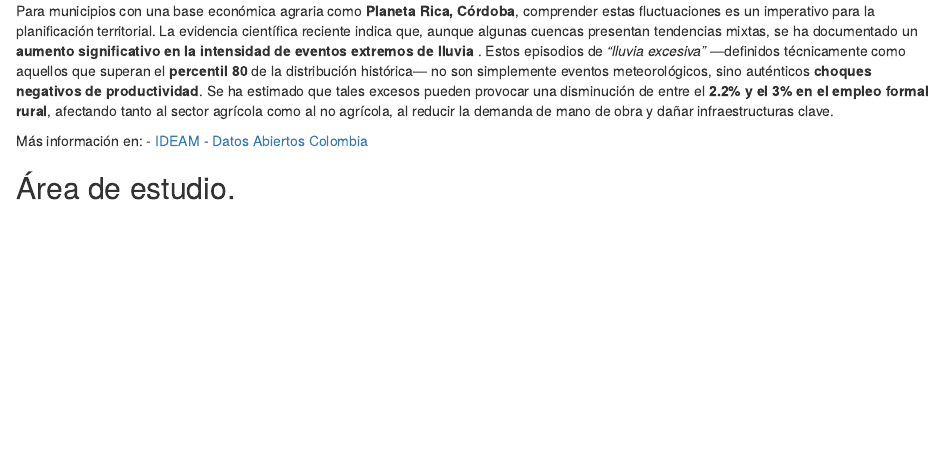
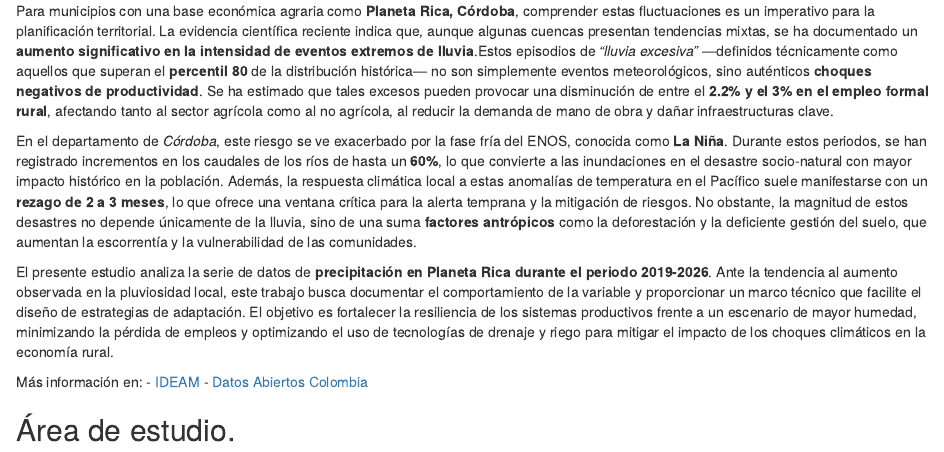
Before and after one commit to nicolesalinasagudelo1/entregable2, an R Markdown document (entregable_2_rmd.Rmd): the page in a window 1100 px wide, from 400 px down. Rendered offline with R 4.5, knitr and Pandoc, with nearby package versions; some code elsewhere in the file could not run offline.

Commit message:
Se agregó mas información a la introducción anadiendo 3 parrafos adicionales

```diff
--- a/entregable_2_rmd.Rmd
+++ b/entregable_2_rmd.Rmd
@@ -13,8 +13,11 @@ output: html_document
 En las últimas décadas, la **Variabilidad Climática (VC)** y **el Cambio Climático (CC)** han alterado profundamente los patrones pluviométricos en Colombia, afectando de manera directa la gestión de los recursos hídricos, la seguridad alimentaria y la estabilidad socioeconómica de las regiones rurales. La precipitación en el territorio colombiano se caracteriza por una alta variabilidad espaciotemporal, influenciada tanto por la compleja topografía andina como por fenómenos macroclimáticos de gran escala, principalmente el fenómeno **El Niño Oscilación del Sur (ENOS).**
 >>>>>>> c095a74 (Modificacion primer parrafo de la introduccion)
 
-Para municipios con una base económica agraria como **Planeta Rica, Córdoba**, comprender estas fluctuaciones es un imperativo para la planificación territorial. La evidencia científica reciente indica que, aunque algunas cuencas presentan tendencias mixtas, se ha documentado un **aumento significativo en la intensidad de eventos extremos de lluvia**
-. Estos episodios de *"lluvia excesiva"* —definidos técnicamente como aquellos que superan el **percentil 80** de la distribución histórica— no son simplemente eventos meteorológicos, sino auténticos **choques negativos de productividad**. Se ha estimado que tales excesos pueden provocar una disminución de entre el **2.2% y el 3% en el empleo formal rural**, afectando tanto al sector agrícola como al no agrícola, al reducir la demanda de mano de obra y dañar infraestructuras clave.
+Para municipios con una base económica agraria como **Planeta Rica, Córdoba**, comprender estas fluctuaciones es un imperativo para la planificación territorial. La evidencia científica reciente indica que, aunque algunas cuencas presentan tendencias mixtas, se ha documentado un **aumento significativo en la intensidad de eventos extremos de lluvia**.Estos episodios de *"lluvia excesiva"* —definidos técnicamente como aquellos que superan el **percentil 80** de la distribución histórica— no son simplemente eventos meteorológicos, sino auténticos **choques negativos de productividad**. Se ha estimado que tales excesos pueden provocar una disminución de entre el **2.2% y el 3% en el empleo formal rural**, afectando tanto al sector agrícola como al no agrícola, al reducir la demanda de mano de obra y dañar infraestructuras clave.
+
+En el departamento de *Córdoba*, este riesgo se ve exacerbado por la fase fría del ENOS, conocida como **La Niña**. Durante estos periodos, se han registrado incrementos en los caudales de los ríos de hasta un **60%**, lo que convierte a las inundaciones en el desastre socio-natural con mayor impacto histórico en la población. Además, la respuesta climática local a estas anomalías de temperatura en el Pacífico suele manifestarse con un **rezago de 2 a 3 meses**, lo que ofrece una ventana crítica para la alerta temprana y la mitigación de riesgos. No obstante, la magnitud de estos desastres no depende únicamente de la lluvia, sino de una suma **factores antrópicos** como la deforestación y la deficiente gestión del suelo, que aumentan la escorrentía y la vulnerabilidad de las comunidades.
+
+El presente estudio analiza la serie de datos de **precipitación en Planeta Rica durante el periodo 2019-2026**. Ante la tendencia al aumento observada en la pluviosidad local, este trabajo busca documentar el comportamiento de la variable y proporcionar un marco técnico que facilite el diseño de estrategias de adaptación. El objetivo es fortalecer la resiliencia de los sistemas productivos frente a un escenario de mayor humedad, minimizando la pérdida de empleos y optimizando el uso de tecnologías de drenaje y riego para mitigar el impacto de los choques climáticos en la economía rural.
 
 
 Más información en: - [IDEAM](https://www.ideam.gov.co/) - [Datos Abiertos Colombia](https://www.datos.gov.co/)
```
